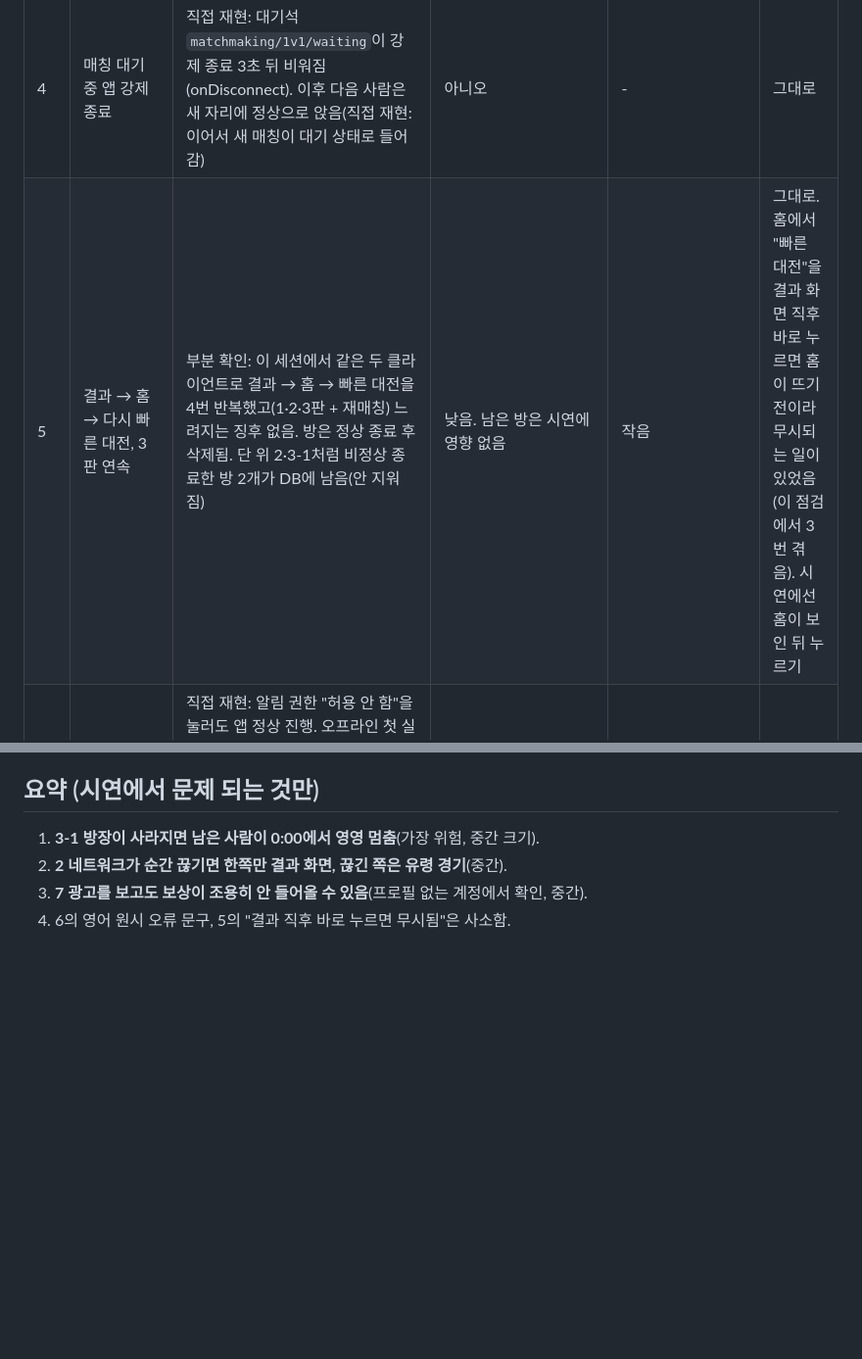
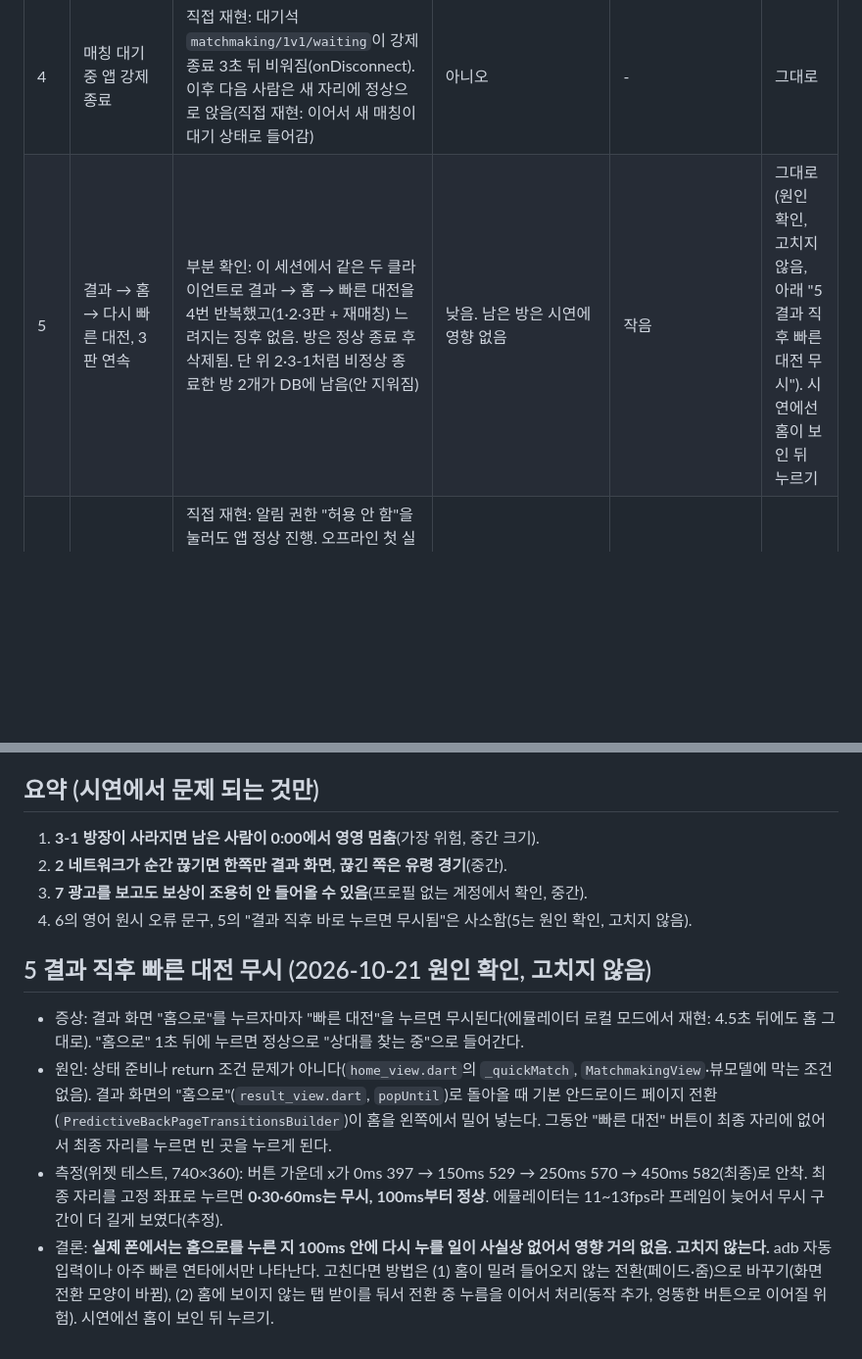
Before and after one commit to yjwest9/topdown-pvp-shooter, a Markdown page: docs/demo-risks.md, 2 parts joined by grey strips. Shown at 98% size. GitHub-like rendering; blank space fills up the shorter version.

```diff
--- a/docs/demo-risks.md
+++ b/docs/demo-risks.md
@@ -10,7 +10,7 @@
 | 3 | 매치 중 홈 버튼으로 나갔다가 30초 뒤 복귀 | 직접 재현(카운트다운 직후 HOME → 28초 뒤 복귀): 앱은 살아 있고 경기 화면 복귀, 남은 시간 2:31로 계속 진행. 그 사이 상대(크롬)는 경기를 이어 감 | 약함. 다만 이 뒤에 에뮬레이터를 강제 종료했더니 3-1이 나타났음(홈으로 나가 있던 동안 상대 쪽에서는 아무 표시가 없었고, 강제 종료 시점의 방에는 이 사람이 `connected=false`로 남아 있었음. 홈 버튼 때문에 연결 표시가 꺼졌는지는 확정 못 함) | 작음~중간 | 시연 중 홈 버튼/알림창 내리기 금지. 푸시 시연은 매치 밖에서 |
 | 3-1 | (3에서 발견) 위 상황 뒤 에뮬레이터를 강제 종료 | 직접 재현: 크롬이 결과 화면으로 안 가고 경기 화면에서 남은 시간 0:00에서 3분 넘게 멈춤(점수 0:0). 방에는 방장(에뮬레이터)의 `connected=false`, 크롬 `connected=true`, `status: playing`이 남음. 끝을 기록하는 건 방장뿐인데 방장이 사라져서 아무도 안 씀 | (수정됨, 아래) **예, 가장 위험.** 방장 앱이 죽거나 끊긴 채 상대가 남으면 결과 화면이 영영 안 뜸. 나가기(설정 → 나가기)로는 탈출 가능 | 중간 (방장이 없으면 남은 사람이 직접 종료 기록, 또는 0:00이 5초 넘으면 로컬 종료) | 발표 전에 고칠 가치 있음. 안 고치면 시연 중 "멈추면 설정 → 나가기" 대본에 넣기 |
 | 4 | 매칭 대기 중 앱 강제 종료 | 직접 재현: 대기석 `matchmaking/1v1/waiting`이 강제 종료 3초 뒤 비워짐(onDisconnect). 이후 다음 사람은 새 자리에 정상으로 앉음(직접 재현: 이어서 새 매칭이 대기 상태로 들어감) | 아니오 | - | 그대로 |
-| 5 | 결과 → 홈 → 다시 빠른 대전, 3판 연속 | 부분 확인: 이 세션에서 같은 두 클라이언트로 결과 → 홈 → 빠른 대전을 4번 반복했고(1·2·3판 + 재매칭) 느려지는 징후 없음. 방은 정상 종료 후 삭제됨. 단 위 2·3-1처럼 비정상 종료한 방 2개가 DB에 남음(안 지워짐) | 낮음. 남은 방은 시연에 영향 없음 | 작음 | 그대로. 홈에서 "빠른 대전"을 결과 화면 직후 바로 누르면 홈이 뜨기 전이라 무시되는 일이 있었음(이 점검에서 3번 겪음). 시연에선 홈이 보인 뒤 누르기 |
+| 5 | 결과 → 홈 → 다시 빠른 대전, 3판 연속 | 부분 확인: 이 세션에서 같은 두 클라이언트로 결과 → 홈 → 빠른 대전을 4번 반복했고(1·2·3판 + 재매칭) 느려지는 징후 없음. 방은 정상 종료 후 삭제됨. 단 위 2·3-1처럼 비정상 종료한 방 2개가 DB에 남음(안 지워짐) | 낮음. 남은 방은 시연에 영향 없음 | 작음 | 그대로(원인 확인, 고치지 않음, 아래 "5 결과 직후 빠른 대전 무시"). 시연에선 홈이 보인 뒤 누르기 |
 | 6 (수정됨) | 첫 설치: 알림 권한 거부 / 오프라인 첫 실행 → 온라인 복귀 | 직접 재현: 알림 권한 "허용 안 함"을 눌러도 앱 정상 진행. 오프라인 첫 실행은 닉네임 입력 창 없이 임시 닉네임(Soldier5835)·골드 0으로 홈이 뜸. 빠른 대전을 누르면 "연결하지 못했습니다: [firebase_auth/unknown] An internal error ... Failed to connect to /10.0.2.2:9099" + [돌아가기](원시 오류 문구가 그대로 보임). 온라인으로 돌아오면 홈은 그대로(닉네임 입력 창은 안 뜸), 빠른 대전은 곧바로 동작(상대 찾는 중) | 낮음~중간. 프로필이 안 만들어진 채 진행됨(7 참고). 발표장에서 첫 설치를 오프라인으로 하는 일은 거의 없지만 오류 문구가 길고 영어 | 작음 (오류 문구를 "인터넷 연결을 확인해 주세요"로, 온라인 복귀 시 닉네임 창) | 시연용 기기는 **미리 설치·닉네임 설정·한 번 실행**해 두기 |
 | 7 (수정됨) | 상점 광고 보는 중 네트워크 끊김 | 직접 재현(단, 6의 오프라인 첫 실행 상태라 프로필 없는 계정): 광고 중 끊어도 이미 받아 둔 테스트 광고는 끝까지 재생돼 "Reward granted". 닫은 뒤 골드 0 그대로, 버튼은 회색(쿨타임 표시도 오류도 없음), 네트워크 복구 후 18초가 지나도 그대로. 프로필이 없어 `users/{uid}`에 골드가 안 쓰였을 가능성이 높음(확정 못 함: 프로필 있는 계정으로는 못 해 봄) | 중간. 광고는 보고 보상은 못 받는 조용한 실패 | 중간 (보상 쓰기 실패를 사용자에게 알림) | 시연에선 광고 보기 전에 인터넷 확인. 광고 시연이 필요하면 미리 한 번 받아서(1시간 쿨타임) 쿨타임 화면으로 보여 주는 것도 방법 |
 | 8 | 오프라인에서 봇전·훈련소 | 직접 재현(와이파이·데이터 끈 상태): 훈련소 정상, 봇전(쉬움) 정상 시작·진행(봇이 나타나 3분 타이머 진행). 결과 저장은 끝까지 안 해 봄(미확인) | 아니오. 와이파이가 불안하면 봇전·훈련소가 가장 안전한 시연 모드 | - | 와이파이가 불안하면 봇전으로 대체 시연 |
@@ -74,4 +74,11 @@ outpost의 profile·릴리스는 측정 도중 중단해서 없음(duel과 같
 1. **3-1 방장이 사라지면 남은 사람이 0:00에서 영영 멈춤**(가장 위험, 중간 크기).
 2. **2 네트워크가 순간 끊기면 한쪽만 결과 화면, 끊긴 쪽은 유령 경기**(중간).
 3. **7 광고를 보고도 보상이 조용히 안 들어올 수 있음**(프로필 없는 계정에서 확인, 중간).
-4. 6의 영어 원시 오류 문구, 5의 "결과 직후 바로 누르면 무시됨"은 사소함.
+4. 6의 영어 원시 오류 문구, 5의 "결과 직후 바로 누르면 무시됨"은 사소함(5는 원인 확인, 고치지 않음).
+
+## 5 결과 직후 빠른 대전 무시 (2026-10-21 원인 확인, 고치지 않음)
+
+- 증상: 결과 화면 "홈으로"를 누르자마자 "빠른 대전"을 누르면 무시된다(에뮬레이터 로컬 모드에서 재현: 4.5초 뒤에도 홈 그대로). "홈으로" 1초 뒤에 누르면 정상으로 "상대를 찾는 중"으로 들어간다.
+- 원인: 상태 준비나 return 조건 문제가 아니다(`home_view.dart`의 `_quickMatch`, `MatchmakingView`·뷰모델에 막는 조건 없음). 결과 화면의 "홈으로"(`result_view.dart`, `popUntil`)로 돌아올 때 기본 안드로이드 페이지 전환(`PredictiveBackPageTransitionsBuilder`)이 홈을 왼쪽에서 밀어 넣는다. 그동안 "빠른 대전" 버튼이 최종 자리에 없어서 최종 자리를 누르면 빈 곳을 누르게 된다.
+- 측정(위젯 테스트, 740×360): 버튼 가운데 x가 0ms 397 → 150ms 529 → 250ms 570 → 450ms 582(최종)로 안착. 최종 자리를 고정 좌표로 누르면 **0·30·60ms는 무시, 100ms부터 정상**. 에뮬레이터는 11~13fps라 프레임이 늦어서 무시 구간이 더 길게 보였다(추정).
+- 결론: **실제 폰에서는 홈으로를 누른 지 100ms 안에 다시 누를 일이 사실상 없어서 영향 거의 없음. 고치지 않는다.** adb 자동 입력이나 아주 빠른 연타에서만 나타난다. 고친다면 방법은 (1) 홈이 밀려 들어오지 않는 전환(페이드·줌)으로 바꾸기(화면 전환 모양이 바뀜), (2) 홈에 보이지 않는 탭 받이를 둬서 전환 중 누름을 이어서 처리(동작 추가, 엉뚱한 버튼으로 이어질 위험). 시연에선 홈이 보인 뒤 누르기.
```
Also changed, not shown: docs/progress.md (+8 -0 lines).
